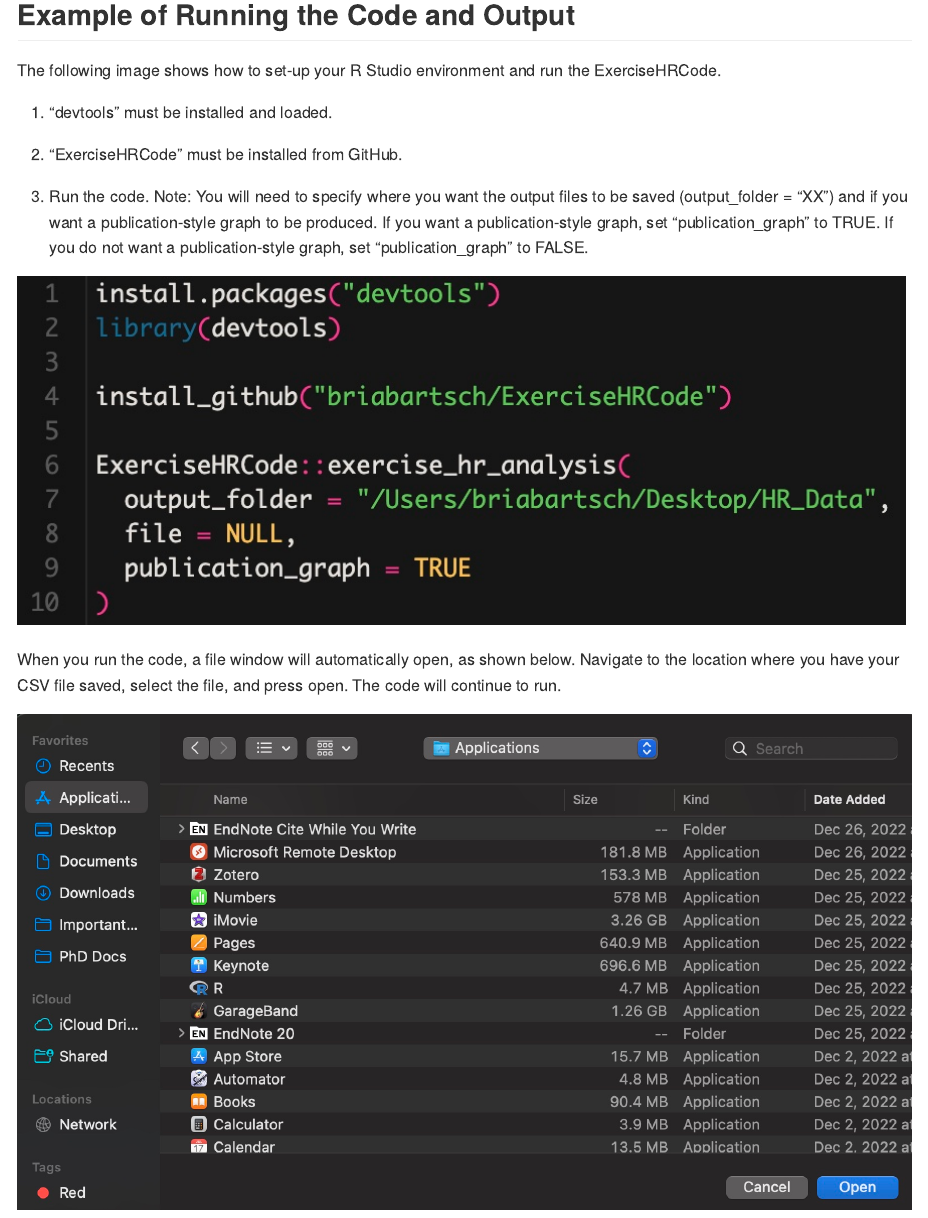
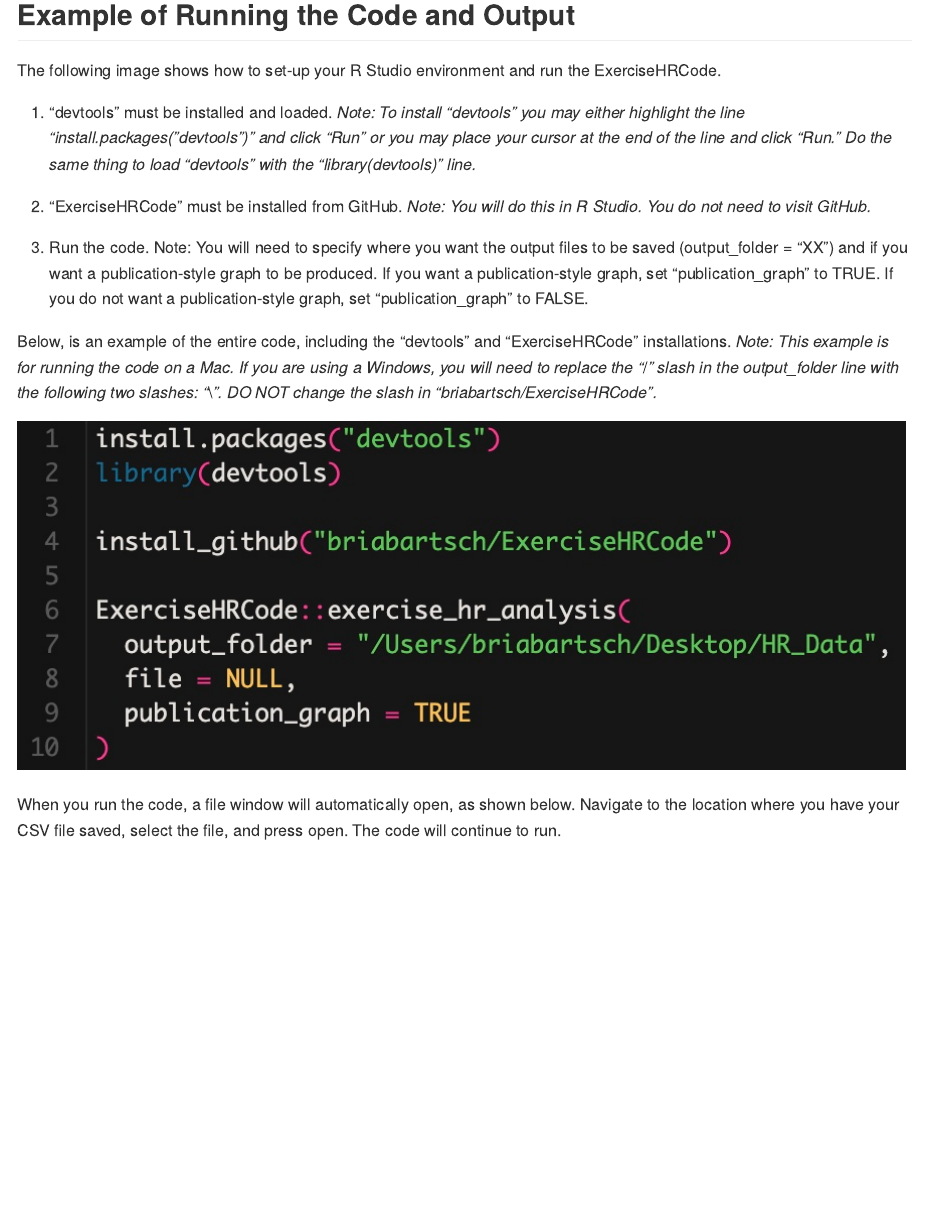
Before and after one commit to briabartsch/ExerciseHRCode, an R Markdown document (README.Rmd): the page in a window 1100 px wide, from 860 px down. The pictures show the output file README.md that the author committed with the source, drawn offline in the style of GitHub.

Commit message:
Updated README.Rmd/README.md files based on feedback.

```diff
--- a/README.Rmd
+++ b/README.Rmd
@@ -44,11 +44,13 @@
 
 The following image shows how to set-up your R Studio environment and run the ExerciseHRCode.
 
-1) "devtools" must be installed and loaded.
+1) "devtools" must be installed and loaded. *Note: To install "devtools" you may either highlight the line "install.packages("devtools")" and click "Run" or you may place your cursor at the end of the line and click "Run." Do the same thing to load "devtools" with the "library(devtools)" line.*
 
-2) "ExerciseHRCode" must be installed from GitHub.
+2) "ExerciseHRCode" must be installed from GitHub. *Note: You will do this in R Studio. You do not need to visit GitHub.*
 
 3) Run the code. Note: You will need to specify where you want the output files to be saved (output_folder = "XX") and if you want a publication-style graph to be produced. If you want a publication-style graph, set "publication_graph" to TRUE. If you do not want a publication-style graph, set "publication_graph" to FALSE.
+
+Below, is an example of the entire code, including the "devtools" and "ExerciseHRCode" installations. *Note: This example is for running the code on a Mac. If you are using a Windows, you will need to replace the "*/*" slash in the output_folder line with the following two slashes: "*\\\\*". DO NOT change the slash in "briabartsch/ExerciseHRCode".*
 
 ![](images/Code to run.jpg)
 
```
Also changed, not shown: README.md.
